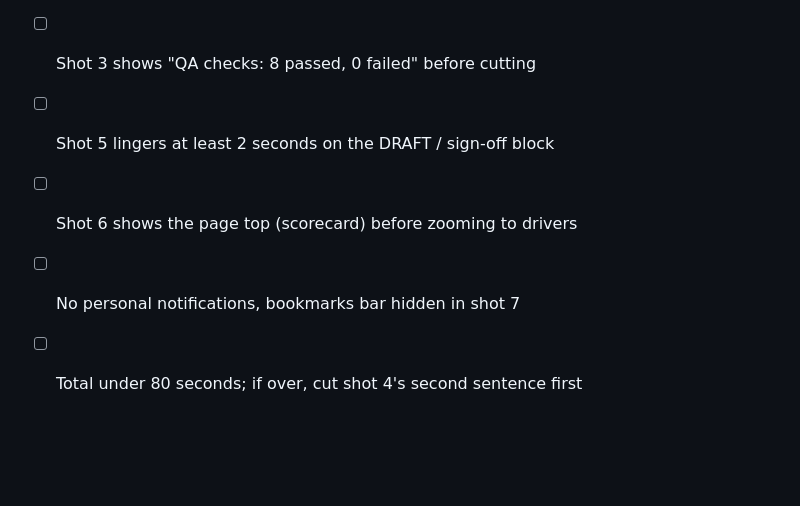
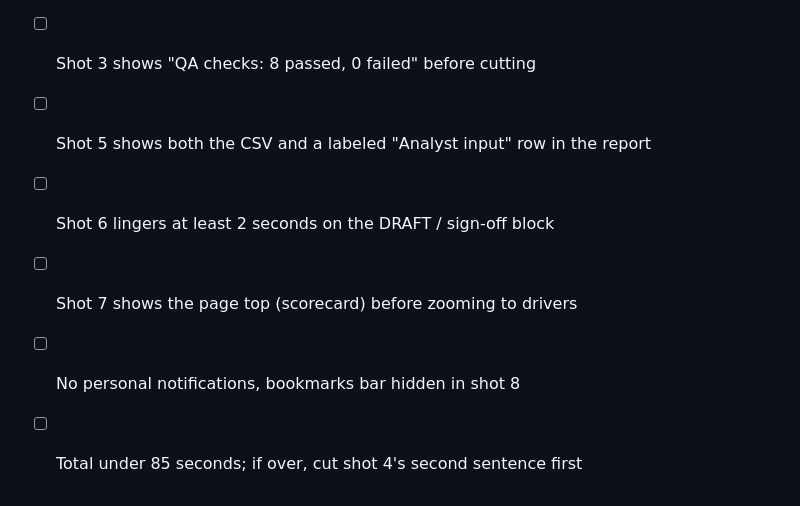
Before and after one commit to alanvourch/fpa-project, a Markdown page: dev/DEMO_SCRIPT.md, the part around one of its changes. Drawn GitHub-style; blank space fills up the shorter version.

```diff
--- a/dev/DEMO_SCRIPT.md
+++ b/dev/DEMO_SCRIPT.md
@@ -43,7 +44,8 @@ shot feels crowded.
 
 - [ ] The 52M cell highlight in shot 1 is readable at 100% zoom
 - [ ] Shot 3 shows "QA checks: 8 passed, 0 failed" before cutting
-- [ ] Shot 5 lingers at least 2 seconds on the DRAFT / sign-off block
-- [ ] Shot 6 shows the page top (scorecard) before zooming to drivers
-- [ ] No personal notifications, bookmarks bar hidden in shot 7
-- [ ] Total under 80 seconds; if over, cut shot 4's second sentence first
+- [ ] Shot 5 shows both the CSV and a labeled "Analyst input" row in the report
+- [ ] Shot 6 lingers at least 2 seconds on the DRAFT / sign-off block
+- [ ] Shot 7 shows the page top (scorecard) before zooming to drivers
+- [ ] No personal notifications, bookmarks bar hidden in shot 8
+- [ ] Total under 85 seconds; if over, cut shot 4's second sentence first
```
Also changed, not shown: other parts of dev/DEMO_SCRIPT.md (+6 -5 lines), dev/CLAUDE.md (+5 -1 lines), dev/PROGRESS.md (+4 -0 lines).
